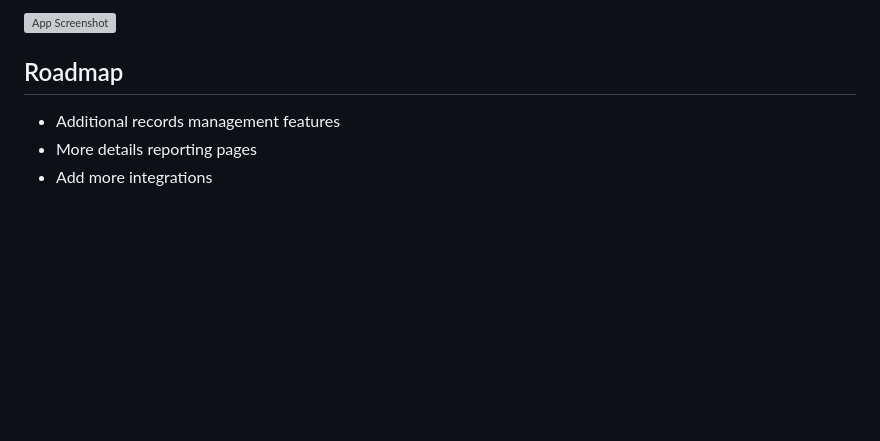
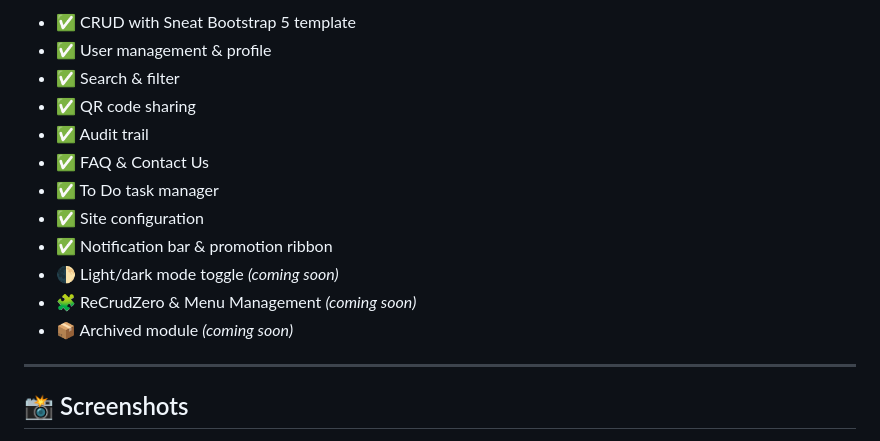
Before and after one commit to syadhira/PPOUITM1, a Markdown page: README.md, the part around one of its changes. GitHub-like rendering; blank space fills up the shorter version; grey boxes are pictures that could not be loaded.

```diff
--- a/README.md
+++ b/README.md
@@ -47,9 +36,18 @@ Re-CRUD 2.X enable the developer to create the fundamental web application funct
 
-![App Screenshot](https://github.com/Asyraf-wa/recrud/blob/2.x/webroot/img/ss/ReCRUD_Setting.png)
+- ✅ CRUD with Sneat Bootstrap 5 template
+- ✅ User management & profile
+- ✅ Search & filter
+- ✅ QR code sharing
+- ✅ Audit trail
+- ✅ FAQ & Contact Us
+- ✅ To Do task manager
+- ✅ Site configuration
+- ✅ Notification bar & promotion ribbon
+- 🌓 Light/dark mode toggle *(coming soon)*
+- 🧩 ReCrudZero & Menu Management *(coming soon)*
+- 📦 Archived module *(coming soon)*
 
-## Roadmap
+---
 
--   Additional records management features
--   More details reporting pages
--   Add more integrations
+## 📸 Screenshots
 
```
Also changed, not shown: other parts of README.md (+96 -129 lines).
